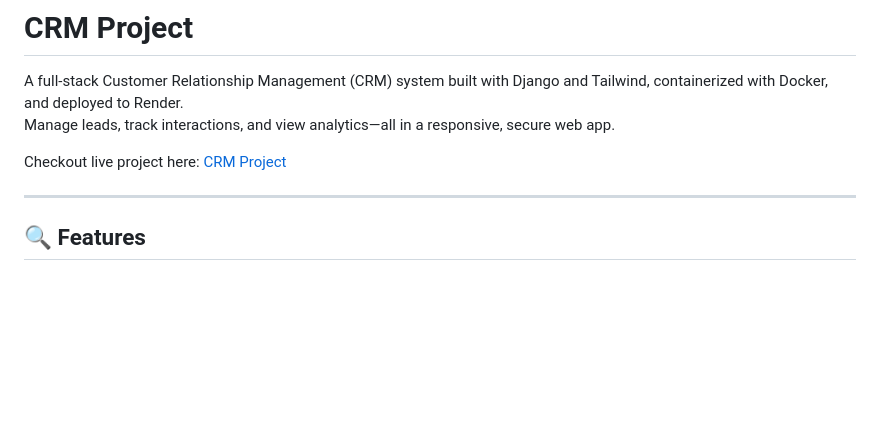
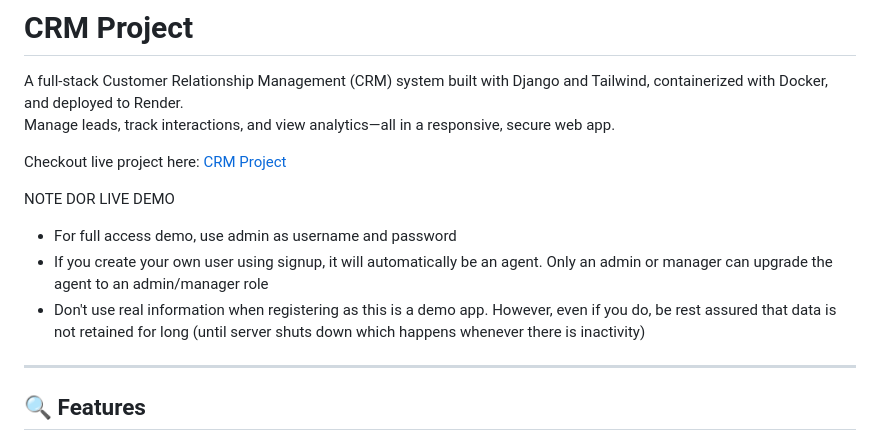
Before and after one commit to hyeladee/crm-project, a Markdown page: README.md, the part around the change. GitHub-like rendering; blank space fills up the shorter version.

```diff
--- a/README.md
+++ b/README.md
@@ -5,6 +5,11 @@ A full-stack Customer Relationship Management (CRM) system built with Django and
 Manage leads, track interactions, and view analytics—all in a responsive, secure web app. <br>
 
 Checkout live project here: [CRM Project](https://crm-project-c15v.onrender.com)
+
+NOTE DOR LIVE DEMO
+* For full access demo, use admin as username and password
+* If you create your own user using signup, it will automatically be an agent. Only an admin or manager can upgrade the agent to an admin/manager role
+* Don't use real information when registering as this is a demo app. However, even if you do, be rest assured that data is not retained for long (until server shuts down which happens whenever there is inactivity)
 
 ---
 
```
